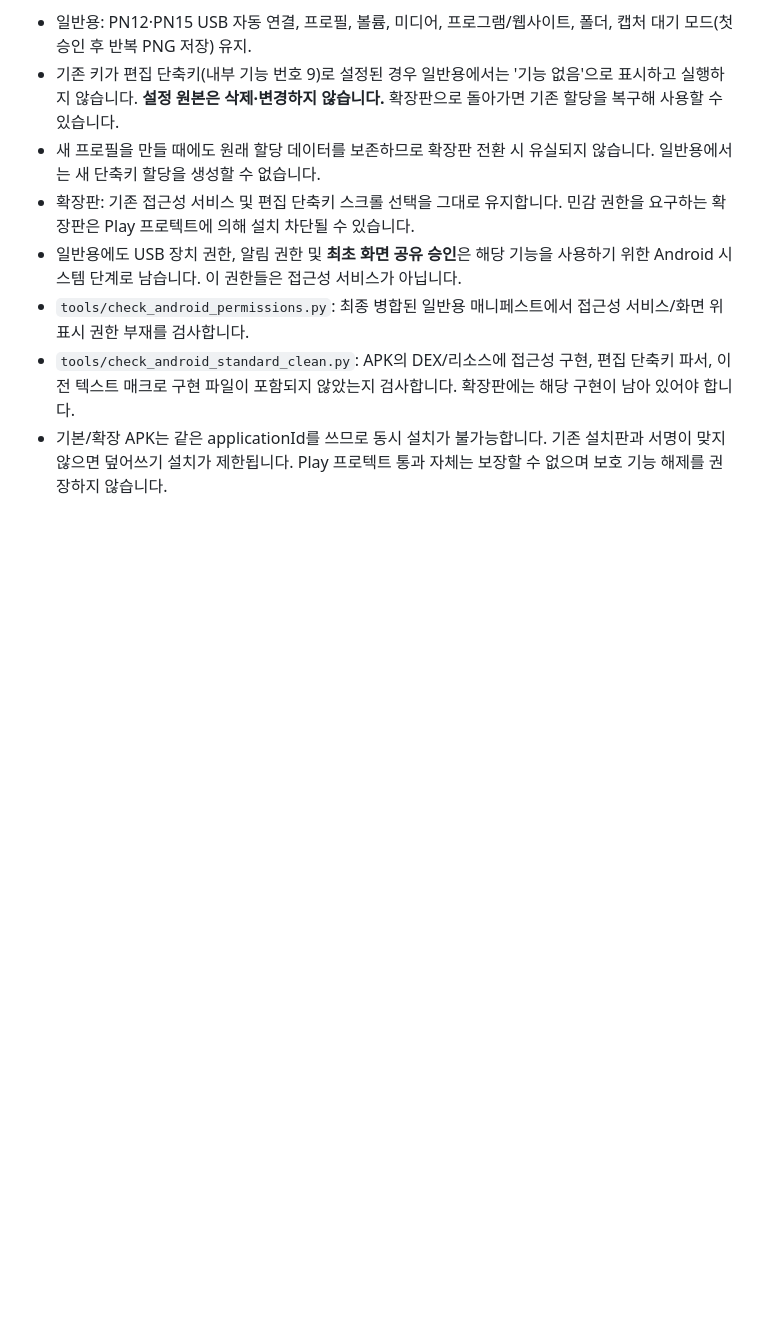
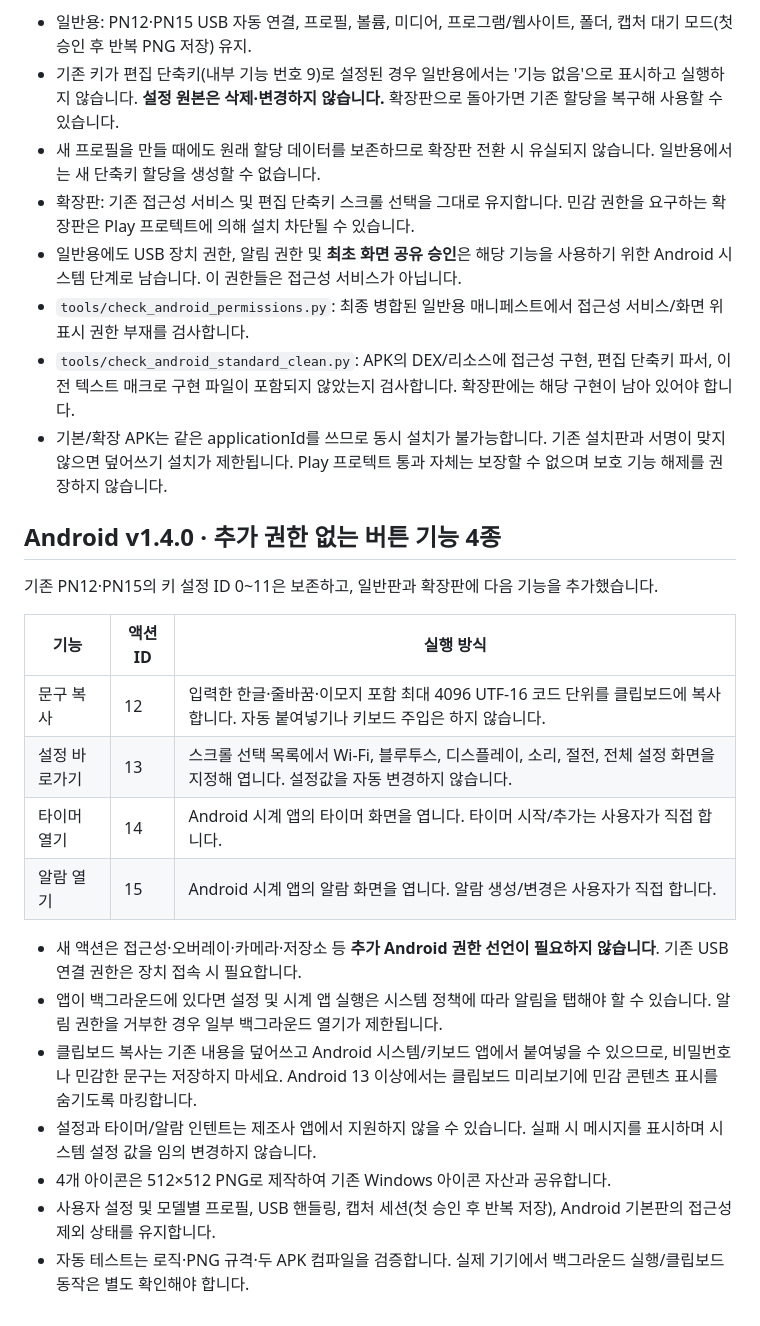
Before and after one commit to neoartmin/pulsenote-deck, a Markdown page: android-pn12/README-ANDROID.md, the part around the change. GitHub-like rendering; blank space fills up the shorter version.

Commit message:
Document four Android permission-free macro actions in v1.4.0

```diff
--- a/android-pn12/README-ANDROID.md
+++ b/android-pn12/README-ANDROID.md
@@ -98,3 +98,22 @@ Google Play 프로텍트는 외부에서 설치한 APK가 화면 정보·기기
 - `tools/check_android_permissions.py`: 최종 병합된 일반용 매니페스트에서 접근성 서비스/화면 위 표시 권한 부재를 검사합니다.
 - `tools/check_android_standard_clean.py`: APK의 DEX/리소스에 접근성 구현, 편집 단축키 파서, 이전 텍스트 매크로 구현 파일이 포함되지 않았는지 검사합니다. 확장판에는 해당 구현이 남아 있어야 합니다.
 - 기본/확장 APK는 같은 applicationId를 쓰므로 동시 설치가 불가능합니다. 기존 설치판과 서명이 맞지 않으면 덮어쓰기 설치가 제한됩니다. Play 프로텍트 통과 자체는 보장할 수 없으며 보호 기능 해제를 권장하지 않습니다.
+
+## Android v1.4.0 · 추가 권한 없는 버튼 기능 4종
+
+기존 PN12·PN15의 키 설정 ID 0~11은 보존하고, 일반판과 확장판에 다음 기능을 추가했습니다.
+
+| 기능 | 액션 ID | 실행 방식 |
+| --- | --- | --- |
+| 문구 복사 | 12 | 입력한 한글·줄바꿈·이모지 포함 최대 4096 UTF-16 코드 단위를 클립보드에 복사합니다. 자동 붙여넣기나 키보드 주입은 하지 않습니다. |
+| 설정 바로가기 | 13 | 스크롤 선택 목록에서 Wi-Fi, 블루투스, 디스플레이, 소리, 절전, 전체 설정 화면을 지정해 엽니다. 설정값을 자동 변경하지 않습니다. |
+| 타이머 열기 | 14 | Android 시계 앱의 타이머 화면을 엽니다. 타이머 시작/추가는 사용자가 직접 합니다. |
+| 알람 열기 | 15 | Android 시계 앱의 알람 화면을 엽니다. 알람 생성/변경은 사용자가 직접 합니다. |
+
+- 새 액션은 접근성·오버레이·카메라·저장소 등 **추가 Android 권한 선언이 필요하지 않습니다**. 기존 USB 연결 권한은 장치 접속 시 필요합니다.
+- 앱이 백그라운드에 있다면 설정 및 시계 앱 실행은 시스템 정책에 따라 알림을 탭해야 할 수 있습니다. 알림 권한을 거부한 경우 일부 백그라운드 열기가 제한됩니다.
+- 클립보드 복사는 기존 내용을 덮어쓰고 Android 시스템/키보드 앱에서 붙여넣을 수 있으므로, 비밀번호나 민감한 문구는 저장하지 마세요. Android 13 이상에서는 클립보드 미리보기에 민감 콘텐츠 표시를 숨기도록 마킹합니다.
+- 설정과 타이머/알람 인텐트는 제조사 앱에서 지원하지 않을 수 있습니다. 실패 시 메시지를 표시하며 시스템 설정 값을 임의 변경하지 않습니다.
+- 4개 아이콘은 512×512 PNG로 제작하여 기존 Windows 아이콘 자산과 공유합니다.
+- 사용자 설정 및 모델별 프로필, USB 핸들링, 캡처 세션(첫 승인 후 반복 저장), Android 기본판의 접근성 제외 상태를 유지합니다.
+- 자동 테스트는 로직·PNG 규격·두 APK 컴파일을 검증합니다. 실제 기기에서 백그라운드 실행/클립보드 동작은 별도 확인해야 합니다.
```
